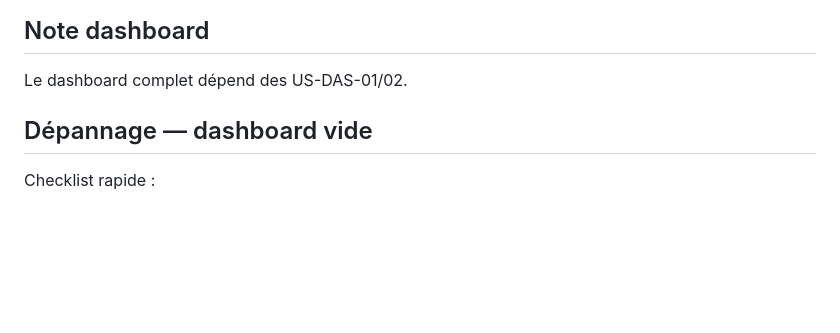
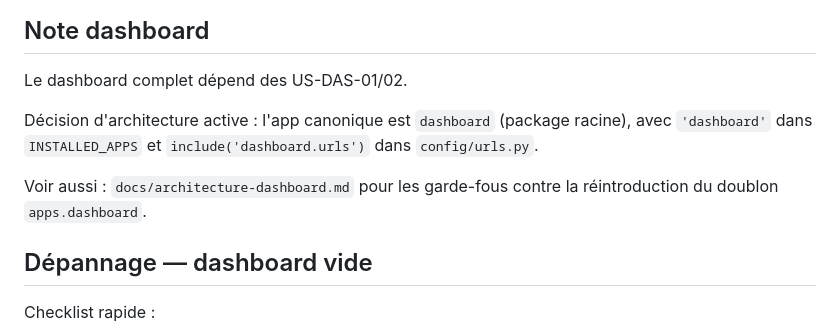
Before and after one commit to rot226/FasoKalanB, a Markdown page: README.md, the part around the change. Rendered like a GitHub page; blank space fills up the shorter version.

Commit message:
Clarifier l’app dashboard canonique et documenter la règle

```diff
--- a/README.md
+++ b/README.md
@@ -222,6 +222,10 @@ Cette section décrit une **orientation d’architecture** pour préparer une fu
 
 Le dashboard complet dépend des US-DAS-01/02.
 
+Décision d'architecture active : l'app canonique est `dashboard` (package racine), avec `'dashboard'` dans `INSTALLED_APPS` et `include('dashboard.urls')` dans `config/urls.py`.
+
+Voir aussi : `docs/architecture-dashboard.md` pour les garde-fous contre la réintroduction du doublon `apps.dashboard`.
+
 ## Dépannage — dashboard vide
 
 Checklist rapide :
```
Also changed, not shown: docs/architecture-dashboard.md (added, +18 -0 lines).
